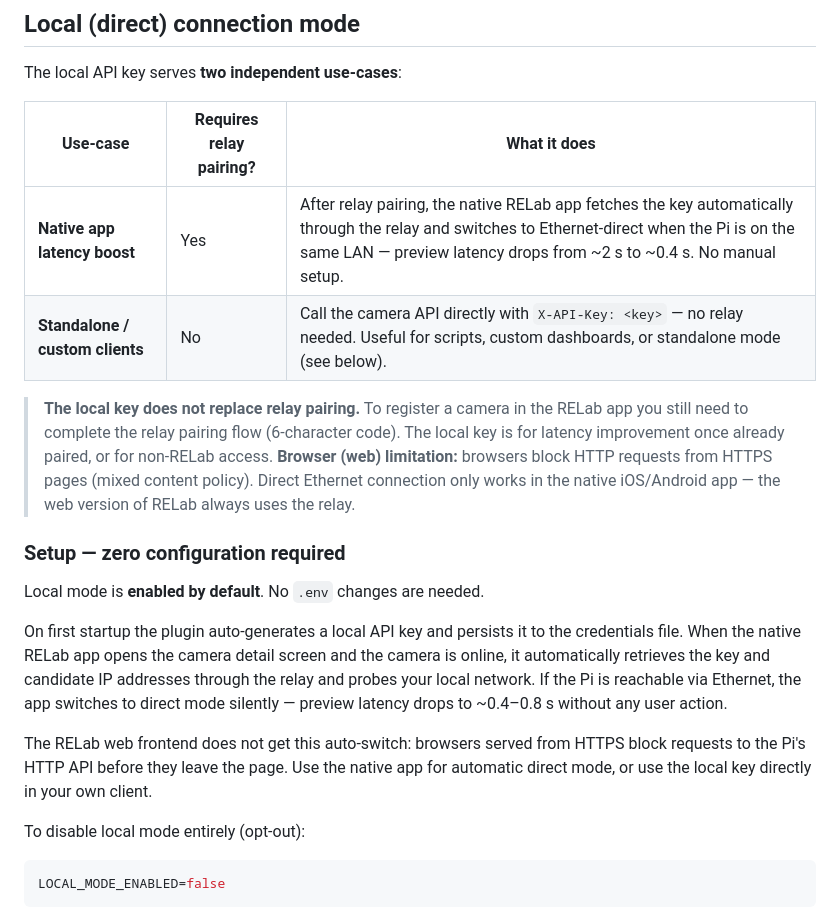
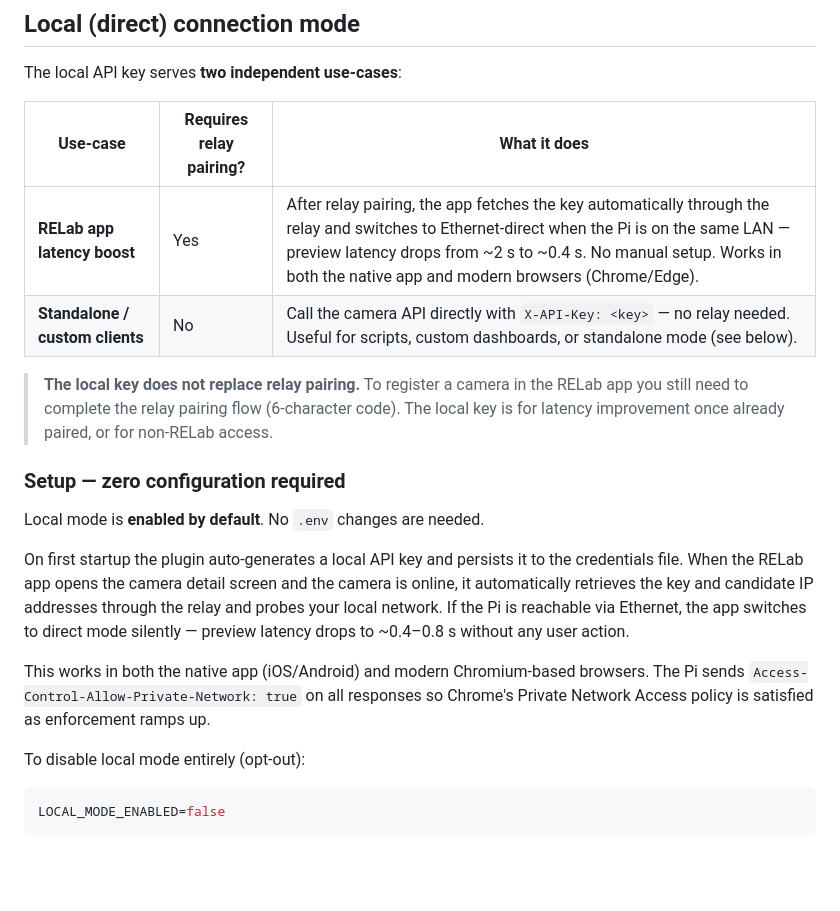
Before and after one commit to CMLPlatform/relab-rpi-cam-plugin, a Markdown page: README.md, the part around the change. Rendered like a GitHub page; blank space fills up the shorter version.

Commit message:
docs(setup): enhance descriptions for latency boost and API key usage in advanced setup section

```diff
--- a/README.md
+++ b/README.md
@@ -119,19 +119,18 @@ The local API key serves **two independent use-cases**:
 
 | Use-case | Requires relay pairing? | What it does |
 | --- | --- | --- |
-| **Native app latency boost** | Yes | After relay pairing, the native RELab app fetches the key automatically through the relay and switches to Ethernet-direct when the Pi is on the same LAN — preview latency drops from ~2 s to ~0.4 s. No manual setup. |
+| **RELab app latency boost** | Yes | After relay pairing, the app fetches the key automatically through the relay and switches to Ethernet-direct when the Pi is on the same LAN — preview latency drops from ~2 s to ~0.4 s. No manual setup. Works in both the native app and modern browsers (Chrome/Edge). |
 | **Standalone / custom clients** | No | Call the camera API directly with `X-API-Key: <key>` — no relay needed. Useful for scripts, custom dashboards, or standalone mode (see below). |
 
 > **The local key does not replace relay pairing.** To register a camera in the RELab app you still need to complete the relay pairing flow (6-character code). The local key is for latency improvement once already paired, or for non-RELab access.
-> **Browser (web) limitation:** browsers block HTTP requests from HTTPS pages (mixed content policy). Direct Ethernet connection only works in the native iOS/Android app — the web version of RELab always uses the relay.
 
 ### Setup — zero configuration required
 
 Local mode is **enabled by default**. No `.env` changes are needed.
 
-On first startup the plugin auto-generates a local API key and persists it to the credentials file. When the native RELab app opens the camera detail screen and the camera is online, it automatically retrieves the key and candidate IP addresses through the relay and probes your local network. If the Pi is reachable via Ethernet, the app switches to direct mode silently — preview latency drops to ~0.4–0.8 s without any user action.
+On first startup the plugin auto-generates a local API key and persists it to the credentials file. When the RELab app opens the camera detail screen and the camera is online, it automatically retrieves the key and candidate IP addresses through the relay and probes your local network. If the Pi is reachable via Ethernet, the app switches to direct mode silently — preview latency drops to ~0.4–0.8 s without any user action.
 
-The RELab web frontend does not get this auto-switch: browsers served from HTTPS block requests to the Pi's HTTP API before they leave the page. Use the native app for automatic direct mode, or use the local key directly in your own client.
+This works in both the native app (iOS/Android) and modern Chromium-based browsers. The Pi sends `Access-Control-Allow-Private-Network: true` on all responses so Chrome's Private Network Access policy is satisfied as enforcement ramps up.
 
 To disable local mode entirely (opt-out):
 
```
